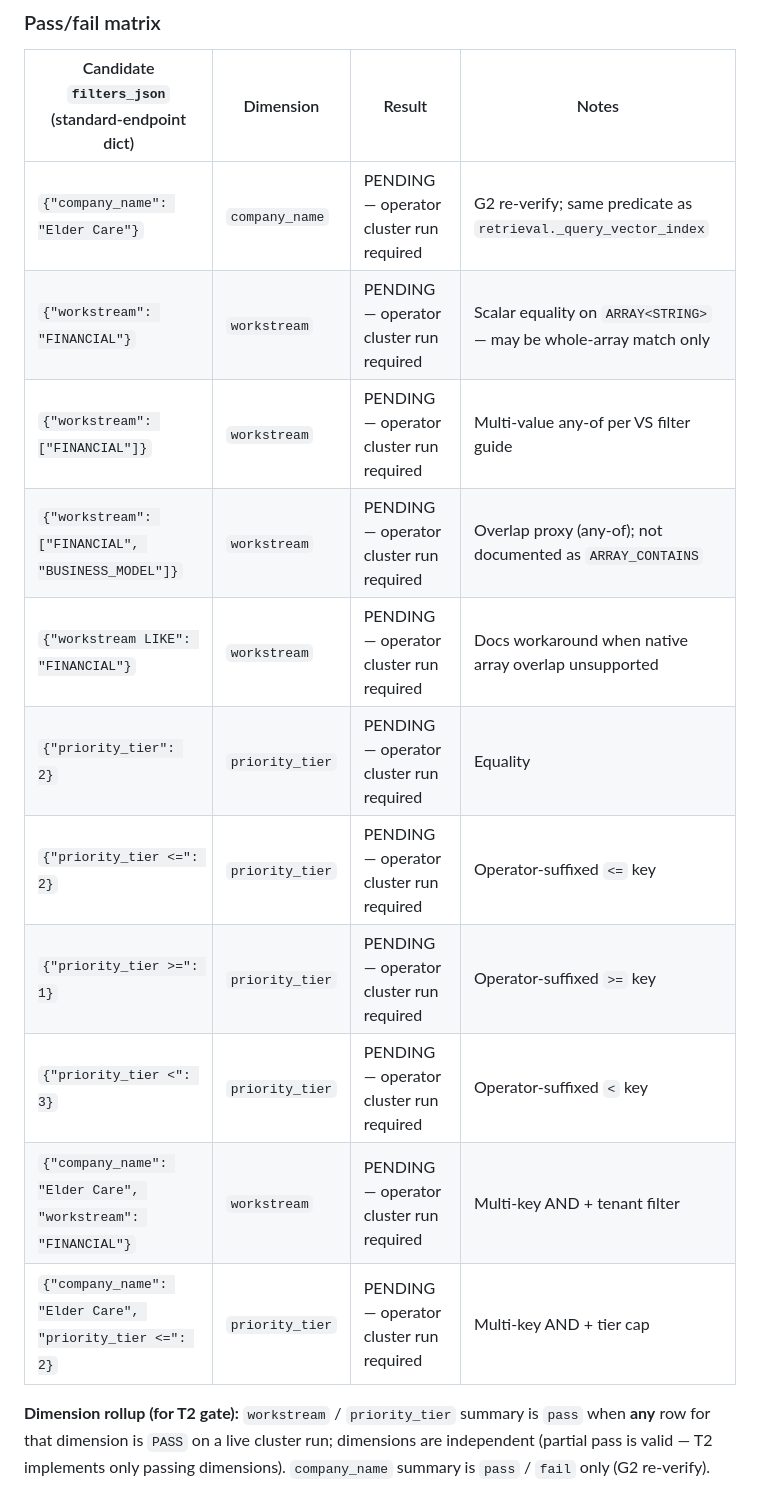
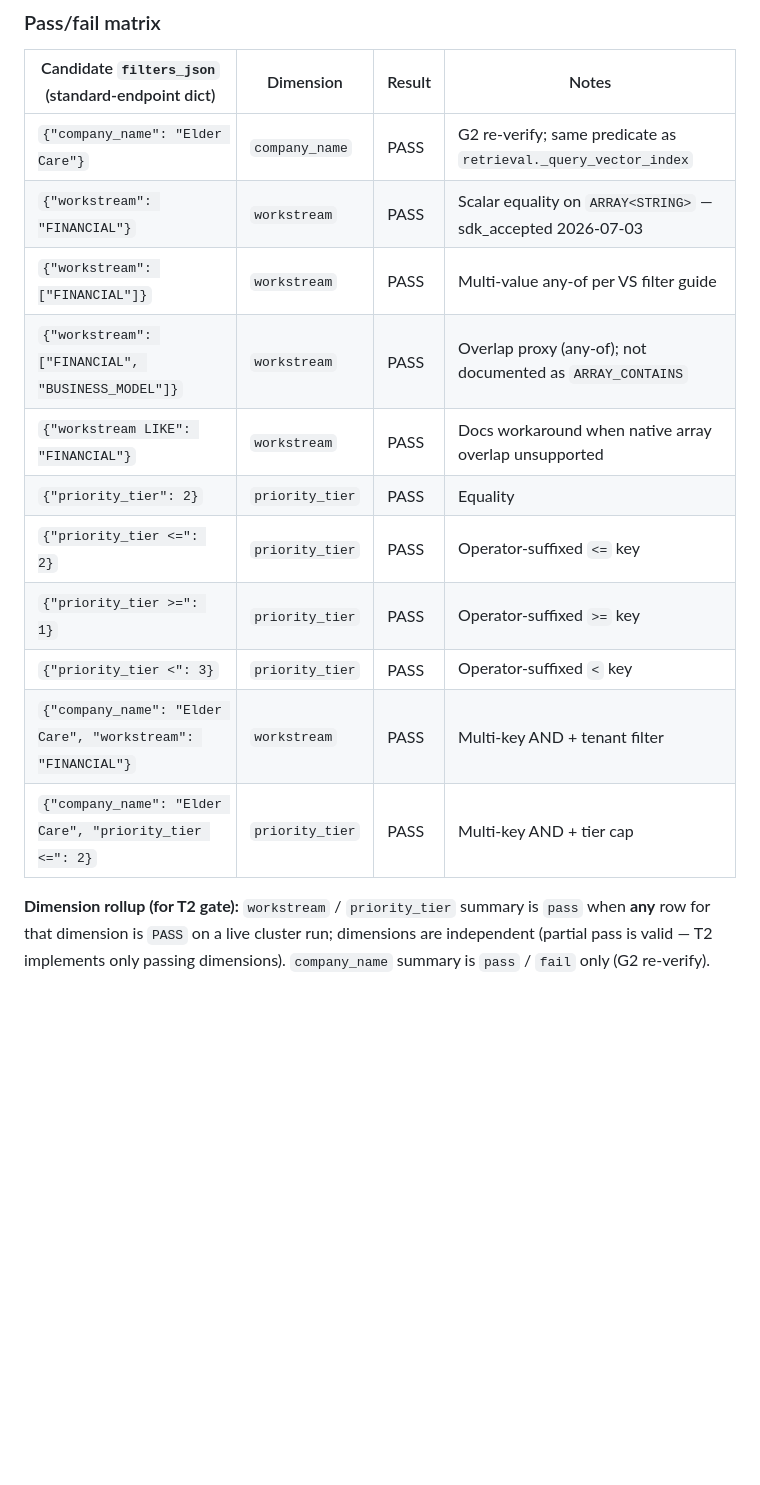
Before and after one commit to alegarayf/uc-13-ale, a Markdown page: eval/retrieval/README.md, the part around one of its changes. Rendered like a GitHub page; blank space fills up the shorter version.

Commit message:
T1 attestation: record cluster VS filter pushdown probe PASS (Elder Care).
Flip README matrix to PASS, archive probe stdout, open T2 gate.

Co-authored-by: Cursor <cursoragent@cursor.com>

```diff
--- a/eval/retrieval/README.md
+++ b/eval/retrieval/README.md
@@ -143,17 +174,17 @@ After the run, copy stdout into the job log or PR notes and update the matrix ce
 
 | Candidate `filters_json` (standard-endpoint dict) | Dimension | Result | Notes |
 |---------------------------------------------------|-----------|--------|-------|
-| `{"company_name": "Elder Care"}` | `company_name` | PENDING — operator cluster run required | G2 re-verify; same predicate as `retrieval._query_vector_index` |
-| `{"workstream": "FINANCIAL"}` | `workstream` | PENDING — operator cluster run required | Scalar equality on `ARRAY<STRING>` — may be whole-array match only |
-| `{"workstream": ["FINANCIAL"]}` | `workstream` | PENDING — operator cluster run required | Multi-value any-of per VS filter guide |
-| `{"workstream": ["FINANCIAL", "BUSINESS_MODEL"]}` | `workstream` | PENDING — operator cluster run required | Overlap proxy (any-of); not documented as `ARRAY_CONTAINS` |
-| `{"workstream LIKE": "FINANCIAL"}` | `workstream` | PENDING — operator cluster run required | Docs workaround when native array overlap unsupported |
-| `{"priority_tier": 2}` | `priority_tier` | PENDING — operator cluster run required | Equality |
-| `{"priority_tier <=": 2}` | `priority_tier` | PENDING — operator cluster run required | Operator-suffixed `<=` key |
-| `{"priority_tier >=": 1}` | `priority_tier` | PENDING — operator cluster run required | Operator-suffixed `>=` key |
-| `{"priority_tier <": 3}` | `priority_tier` | PENDING — operator cluster run required | Operator-suffixed `<` key |
-| `{"company_name": "Elder Care", "workstream": "FINANCIAL"}` | `workstream` | PENDING — operator cluster run required | Multi-key AND + tenant filter |
-| `{"company_name": "Elder Care", "priority_tier <=": 2}` | `priority_tier` | PENDING — operator cluster run required | Multi-key AND + tier cap |
+| `{"company_name": "Elder Care"}` | `company_name` | PASS | G2 re-verify; same predicate as `retrieval._query_vector_index` |
+| `{"workstream": "FINANCIAL"}` | `workstream` | PASS | Scalar equality on `ARRAY<STRING>` — sdk_accepted 2026-07-03 |
+| `{"workstream": ["FINANCIAL"]}` | `workstream` | PASS | Multi-value any-of per VS filter guide |
+| `{"workstream": ["FINANCIAL", "BUSINESS_MODEL"]}` | `workstream` | PASS | Overlap proxy (any-of); not documented as `ARRAY_CONTAINS` |
+| `{"workstream LIKE": "FINANCIAL"}` | `workstream` | PASS | Docs workaround when native array overlap unsupported |
+| `{"priority_tier": 2}` | `priority_tier` | PASS | Equality |
+| `{"priority_tier <=": 2}` | `priority_tier` | PASS | Operator-suffixed `<=` key |
+| `{"priority_tier >=": 1}` | `priority_tier` | PASS | Operator-suffixed `>=` key |
+| `{"priority_tier <": 3}` | `priority_tier` | PASS | Operator-suffixed `<` key |
+| `{"company_name": "Elder Care", "workstream": "FINANCIAL"}` | `workstream` | PASS | Multi-key AND + tenant filter |
+| `{"company_name": "Elder Care", "priority_tier <=": 2}` | `priority_tier` | PASS | Multi-key AND + tier cap |
 
 **Dimension rollup (for T2 gate):** `workstream` / `priority_tier` summary is `pass` when **any** row for that dimension is `PASS` on a live cluster run; dimensions are independent (partial pass is valid — T2 implements only passing dimensions). `company_name` summary is `pass` / `fail` only (G2 re-verify).
 
```
Also changed, not shown: other parts of eval/retrieval/README.md (+31 -0 lines), CHANGELOG.MD (+1 -0 lines).
